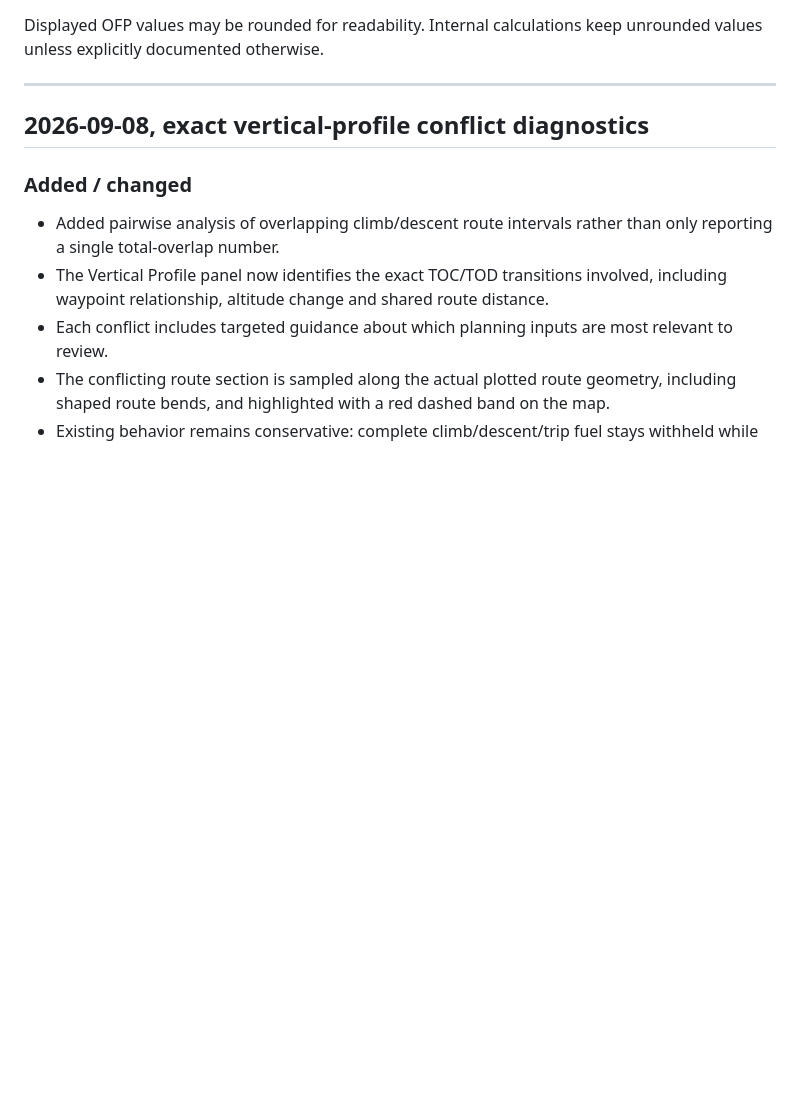
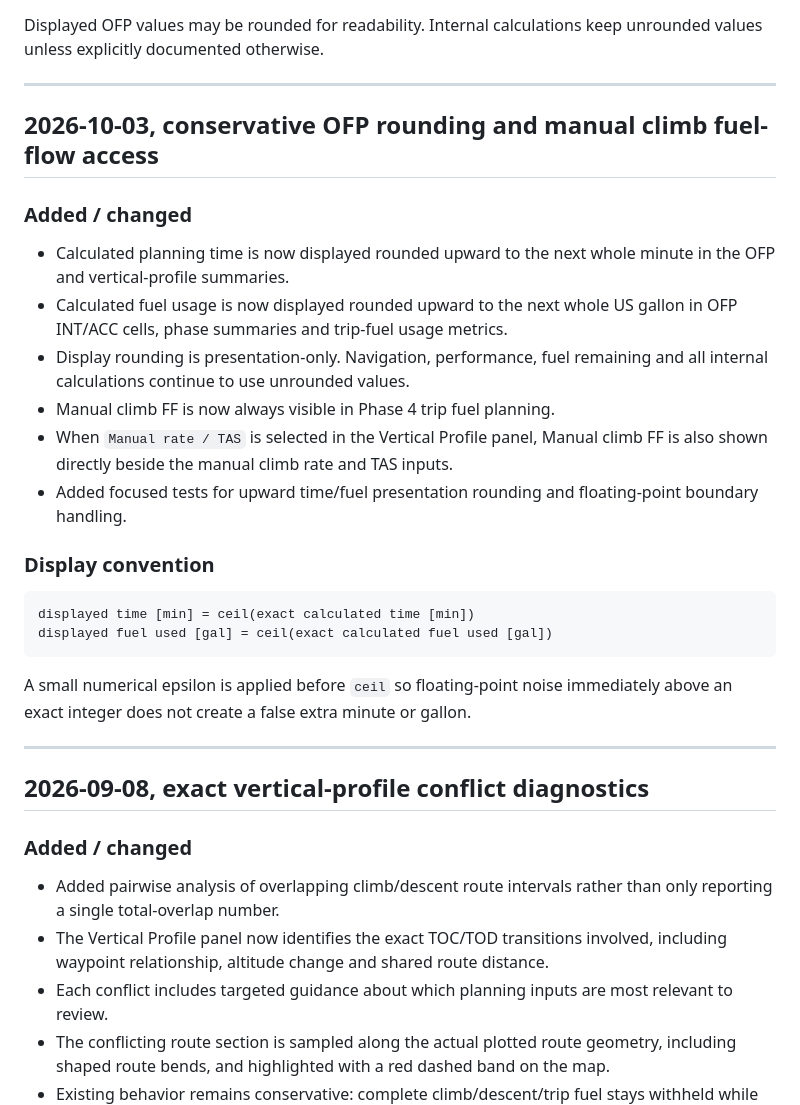
Before and after one commit to TheHVL/flightplanner, a Markdown page: CHANGELOG.md, the part around the change. Rendered like a GitHub page; blank space fills up the shorter version.

Commit message:
Record conservative display rounding change

````diff
--- a/CHANGELOG.md
+++ b/CHANGELOG.md
@@ -20,6 +20,28 @@ This file records significant Flightplanner updates, formulas, source assumption
 - `ROD` = rate of descent in ft/min
 
 Displayed OFP values may be rounded for readability. Internal calculations keep unrounded values unless explicitly documented otherwise.
+
+---
+
+## 2026-10-03, conservative OFP rounding and manual climb fuel-flow access
+
+### Added / changed
+
+- Calculated planning time is now displayed rounded upward to the next whole minute in the OFP and vertical-profile summaries.
+- Calculated fuel usage is now displayed rounded upward to the next whole US gallon in OFP INT/ACC cells, phase summaries and trip-fuel usage metrics.
+- Display rounding is presentation-only. Navigation, performance, fuel remaining and all internal calculations continue to use unrounded values.
+- Manual climb FF is now always visible in Phase 4 trip fuel planning.
+- When `Manual rate / TAS` is selected in the Vertical Profile panel, Manual climb FF is also shown directly beside the manual climb rate and TAS inputs.
+- Added focused tests for upward time/fuel presentation rounding and floating-point boundary handling.
+
+### Display convention
+
+```text
+displayed time [min] = ceil(exact calculated time [min])
+displayed fuel used [gal] = ceil(exact calculated fuel used [gal])
+```
+
+A small numerical epsilon is applied before `ceil` so floating-point noise immediately above an exact integer does not create a false extra minute or gallon.
 
 ---
 
````
